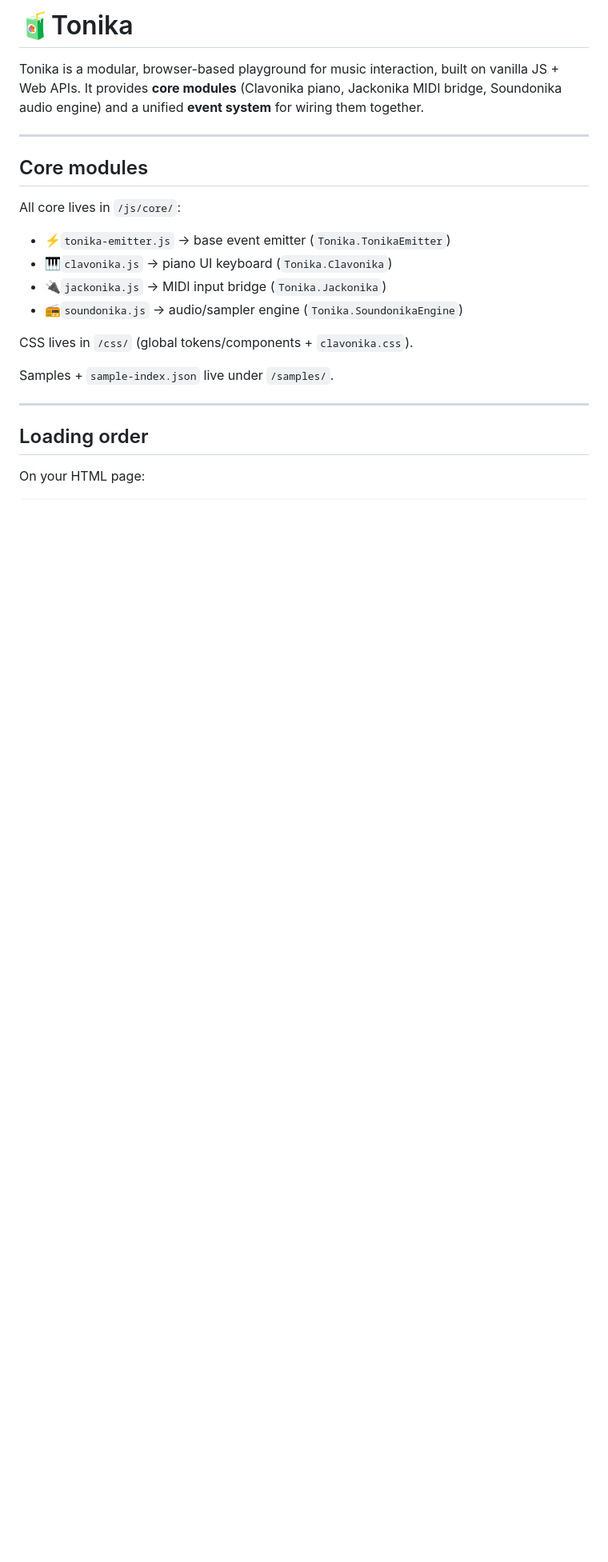
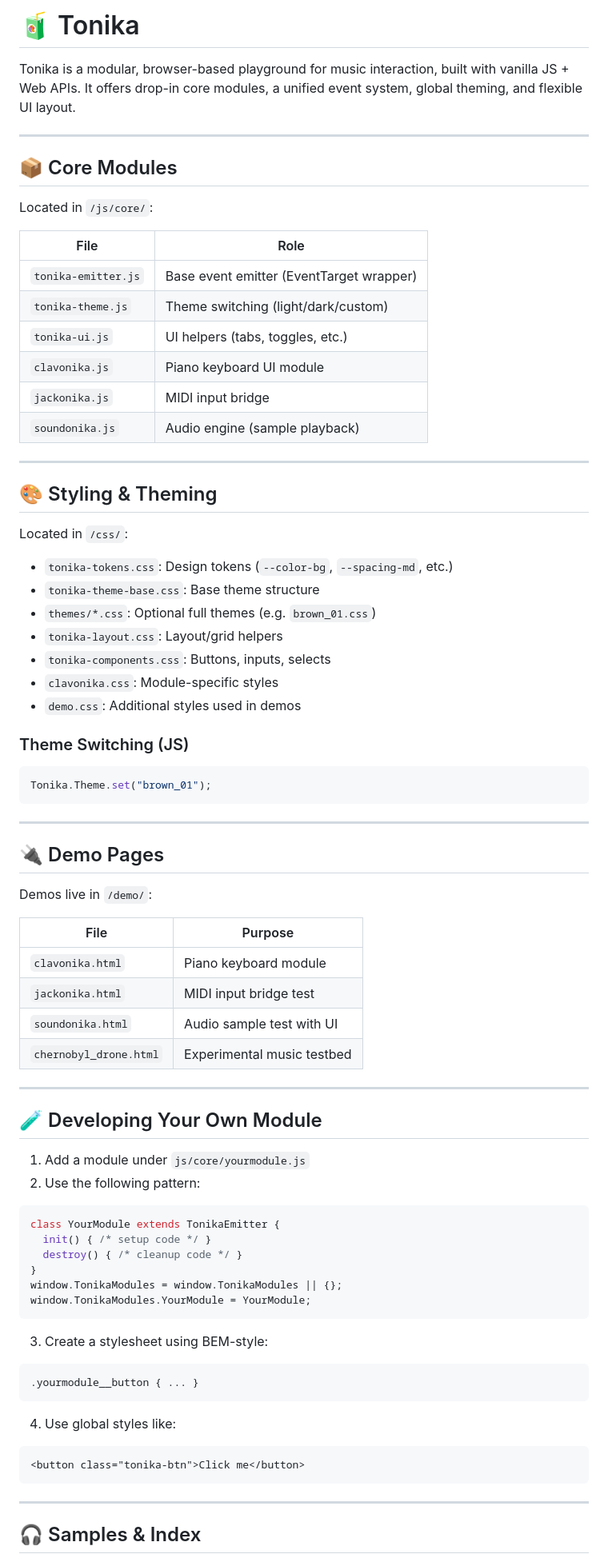
Before and after one commit to aa-parky/tonika, a Markdown page: README.md, the part around one of its changes. Shown at 80% size. Rendered like a GitHub page; blank space fills up the shorter version.

````diff
--- a/README.md
+++ b/README.md
@@ -1,26 +1,81 @@
-# 🧃Tonika
+# 🧃 Tonika
 
-Tonika is a modular, browser-based playground for music interaction, built on vanilla JS + Web APIs.
-It provides **core modules** (Clavonika piano, Jackonika MIDI bridge, Soundonika audio engine) and
-a unified **event system** for wiring them together.
+Tonika is a modular, browser-based playground for music interaction, built with vanilla JS + Web APIs. It offers drop-in core modules, a unified event system, global theming, and flexible UI layout.
 
 ---
 
-## Core modules
+## 📦 Core Modules
 
-All core lives in `/js/core/`:
+Located in `/js/core/`:
 
-- ⚡️`tonika-emitter.js` → base event emitter (`Tonika.TonikaEmitter`)
-- 🎹`clavonika.js` → piano UI keyboard (`Tonika.Clavonika`)
-- 🔌`jackonika.js` → MIDI input bridge (`Tonika.Jackonika`)
-- 📻`soundonika.js` → audio/sampler engine (`Tonika.SoundonikaEngine`)
-
-CSS lives in `/css/` (global tokens/components + `clavonika.css`).
-
-Samples + `sample-index.json` live under `/samples/`.
+| File                | Role                                     |
+|---------------------|------------------------------------------|
+| `tonika-emitter.js` | Base event emitter (EventTarget wrapper) |
+| `tonika-theme.js`   | Theme switching (light/dark/custom)      |
+| `tonika-ui.js`      | UI helpers (tabs, toggles, etc.)         |
+| `clavonika.js`      | Piano keyboard UI module                 |
+| `jackonika.js`      | MIDI input bridge                        |
+| `soundonika.js`     | Audio engine (sample playback)           |
 
 ---
 
-## Loading order
+## 🎨 Styling & Theming
 
-On your HTML page:
+Located in `/css/`:
+
+- `tonika-tokens.css`: Design tokens (`--color-bg`, `--spacing-md`, etc.)
+- `tonika-theme-base.css`: Base theme structure
+- `themes/*.css`: Optional full themes (e.g. `brown_01.css`)
+- `tonika-layout.css`: Layout/grid helpers
+- `tonika-components.css`: Buttons, inputs, selects
+- `clavonika.css`: Module-specific styles
+- `demo.css`: Additional styles used in demos
+
+### Theme Switching (JS)
+```js
+Tonika.Theme.set("brown_01");
+```
+
+---
+
+## 🔌 Demo Pages
+
+Demos live in `/demo/`:
+
+| File                   | Purpose                    |
+|------------------------|----------------------------|
+| `clavonika.html`       | Piano keyboard module      |
+| `jackonika.html`       | MIDI input bridge test     |
+| `soundonika.html`      | Audio sample test with UI  |
+| `chernobyl_drone.html` | Experimental music testbed |
+
+---
+
+## 🧪 Developing Your Own Module
+
+1. Add a module under `js/core/yourmodule.js`
+2. Use the following pattern:
+
+```js
+class YourModule extends TonikaEmitter {
+  init() { /* setup code */ }
+  destroy() { /* cleanup code */ }
+}
+window.TonikaModules = window.TonikaModules || {};
+window.TonikaModules.YourModule = YourModule;
+```
+
+3. Create a stylesheet using BEM-style:
+```css
+.yourmodule__button { ... }
+```
+
+4. Use global styles like:
+```html
+<button class="tonika-btn">Click me</button>
+```
+
+---
+
+## 🎧 Samples & Index
+
````
Also changed, not shown: other parts of README.md (+54 -142 lines).
